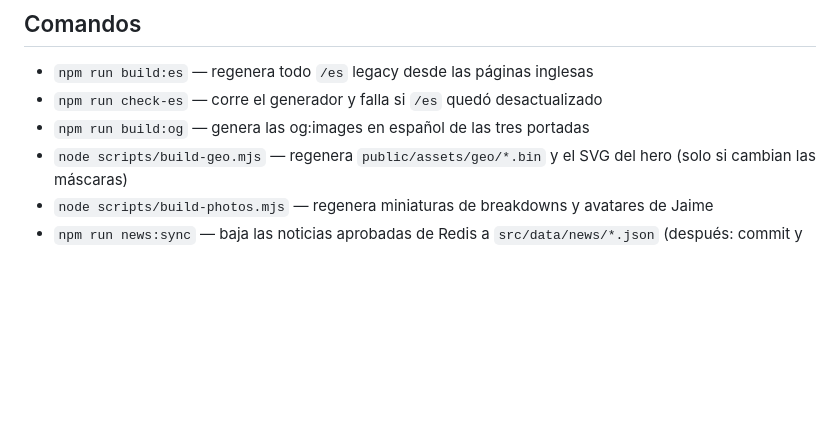
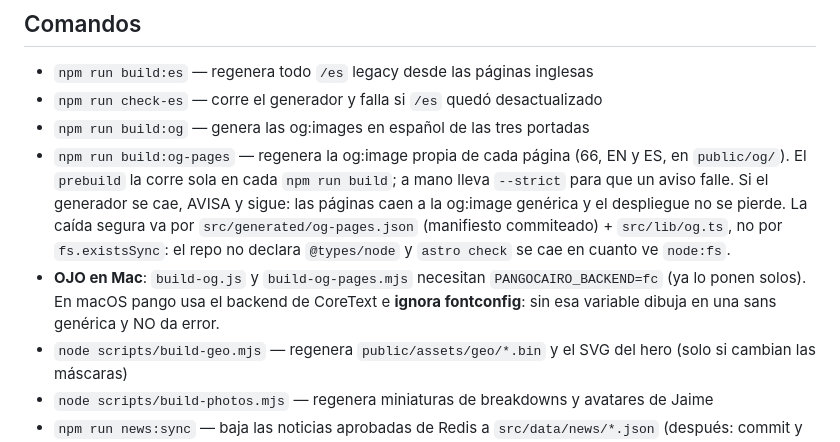
Before and after one commit to Jaime-pixel817/smart-finance, a Markdown page: CLAUDE.md, the part around the change. GitHub-like rendering; blank space fills up the shorter version.

Commit message:
CLAUDE.md: build:og-pages y la trampa de pango en Mac
Co-Authored-By: Claude Fable 5 <noreply@anthropic.com>

```diff
--- a/CLAUDE.md
+++ b/CLAUDE.md
@@ -39,6 +39,8 @@ Sitio de educación financiera para jóvenes de prepa y universidad, bilingüe E
 - `npm run build:es` — regenera todo `/es` legacy desde las páginas inglesas
 - `npm run check-es` — corre el generador y falla si `/es` quedó desactualizado
 - `npm run build:og` — genera las og:images en español de las tres portadas
+- `npm run build:og-pages` — regenera la og:image propia de cada página (66, EN y ES, en `public/og/`). El `prebuild` la corre sola en cada `npm run build`; a mano lleva `--strict` para que un aviso falle. Si el generador se cae, AVISA y sigue: las páginas caen a la og:image genérica y el despliegue no se pierde. La caída segura va por `src/generated/og-pages.json` (manifiesto commiteado) + `src/lib/og.ts`, no por `fs.existsSync`: el repo no declara `@types/node` y `astro check` se cae en cuanto ve `node:fs`.
+- **OJO en Mac**: `build-og.js` y `build-og-pages.mjs` necesitan `PANGOCAIRO_BACKEND=fc` (ya lo ponen solos). En macOS pango usa el backend de CoreText e **ignora fontconfig**: sin esa variable dibuja en una sans genérica y NO da error.
 - `node scripts/build-geo.mjs` — regenera `public/assets/geo/*.bin` y el SVG del hero (solo si cambian las máscaras)
 - `node scripts/build-photos.mjs` — regenera miniaturas de breakdowns y avatares de Jaime
 - `npm run news:sync` — baja las noticias aprobadas de Redis a `src/data/news/*.json` (después: commit y push)
```
